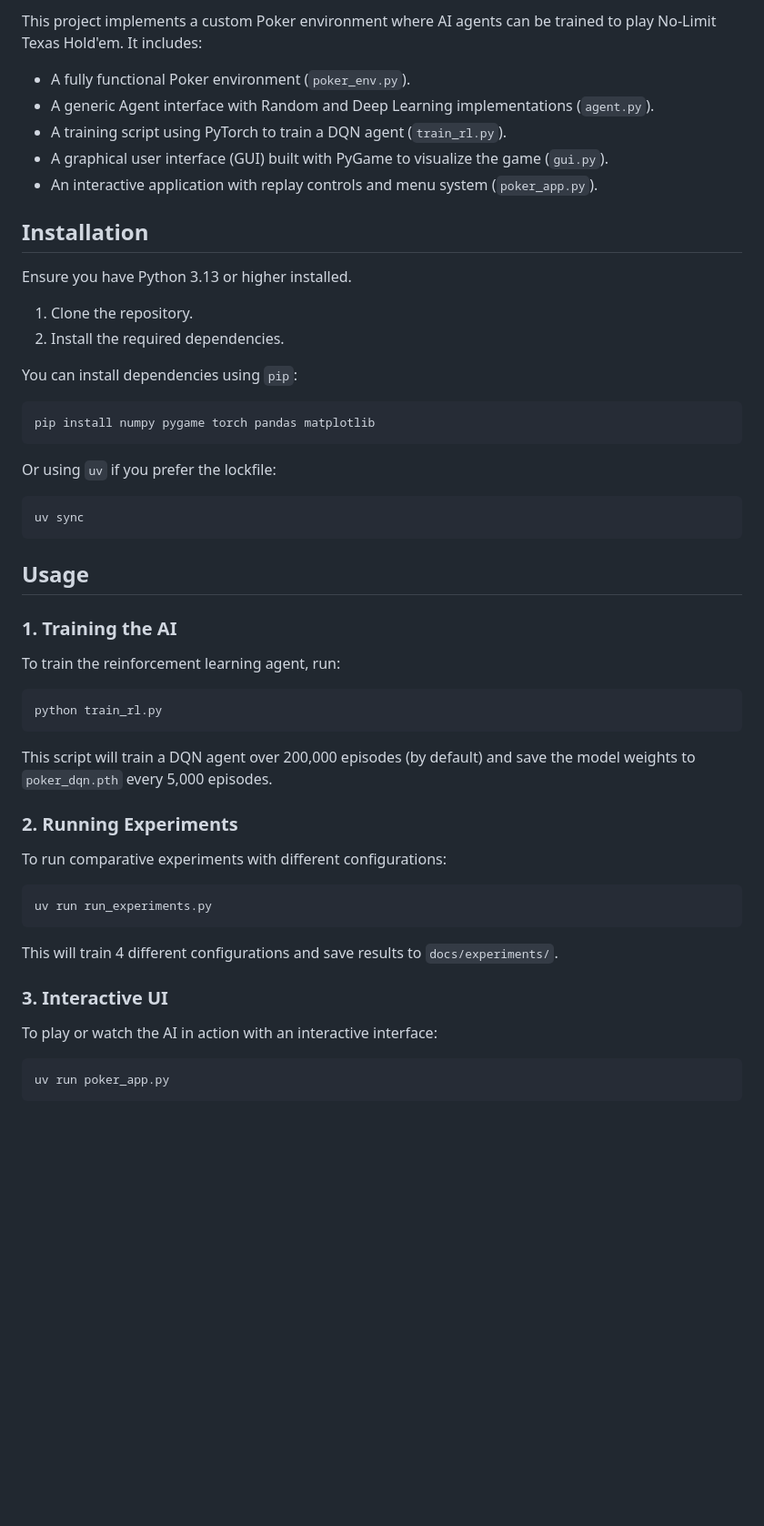
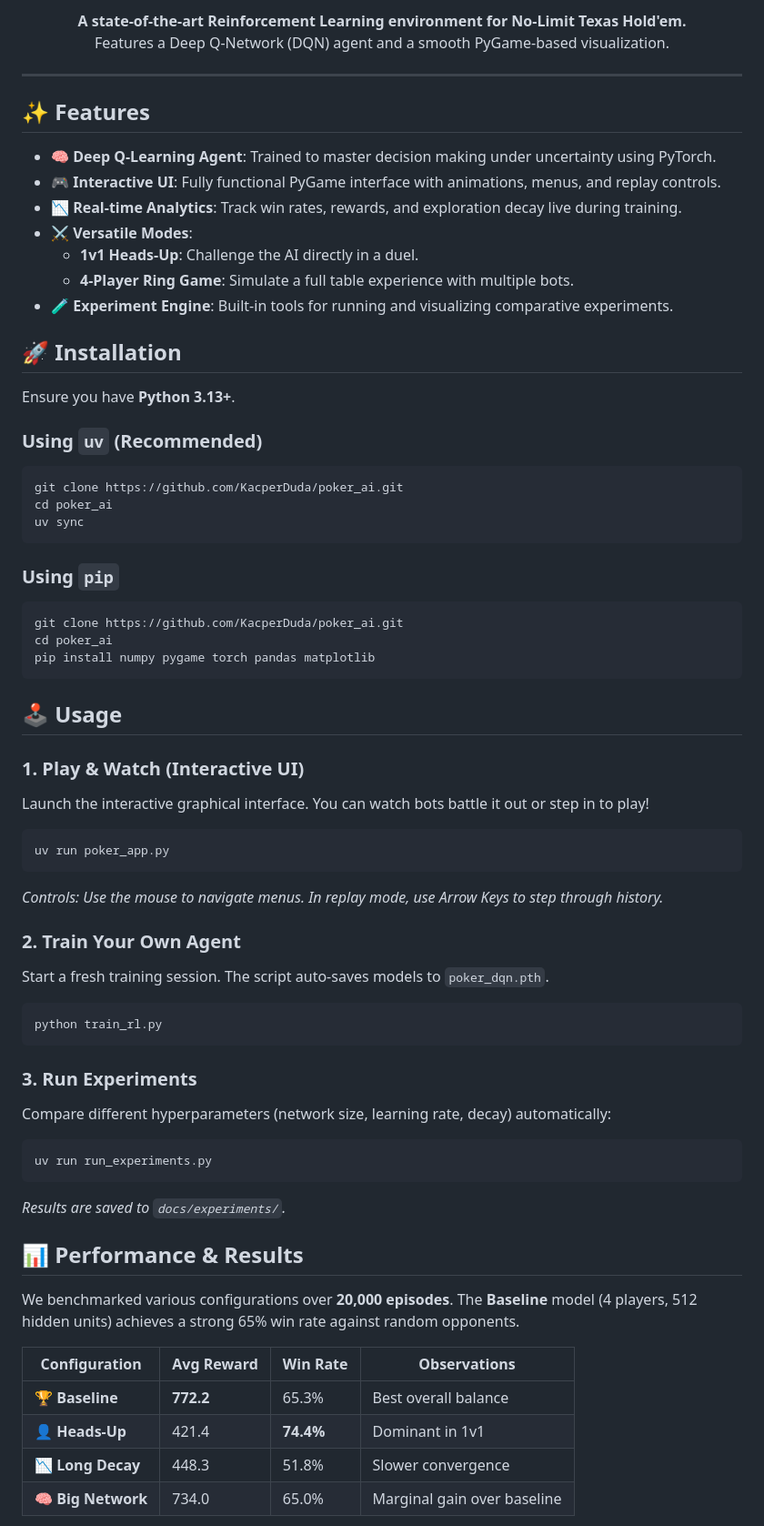
Before and after one commit to KacperDuda/poker_ai, a Markdown page: README.md, the part around one of its changes. Shown at 91% size. Rendered like a GitHub page; blank space fills up the shorter version.

````diff
--- a/README.md
+++ b/README.md
@@ -6,58 +18,79 @@ A Reinforcement Learning environment for Poker (Texas Hold'em), featuring a Deep
 
-This project implements a custom Poker environment where AI agents can be trained to play No-Limit Texas Hold'em. It includes:
+<p align="center">
+  <strong>A state-of-the-art Reinforcement Learning environment for No-Limit Texas Hold'em.</strong><br>
+  Features a Deep Q-Network (DQN) agent and a smooth PyGame-based visualization.
+</p>
 
-- A fully functional Poker environment (`poker_env.py`).
-- A generic Agent interface with Random and Deep Learning implementations (`agent.py`).
-- A training script using PyTorch to train a DQN agent (`train_rl.py`).
-- A graphical user interface (GUI) built with PyGame to visualize the game (`gui.py`).
-- An interactive application with replay controls and menu system (`poker_app.py`).
+---
 
-## Installation
+## ✨ Features
 
-Ensure you have Python 3.13 or higher installed.
+- 🧠 **Deep Q-Learning Agent**: Trained to master decision making under uncertainty using PyTorch.
+- 🎮 **Interactive UI**: Fully functional PyGame interface with animations, menus, and replay controls.
+- 📉 **Real-time Analytics**: Track win rates, rewards, and exploration decay live during training.
+- ⚔️ **Versatile Modes**:
+  - **1v1 Heads-Up**: Challenge the AI directly in a duel.
+  - **4-Player Ring Game**: Simulate a full table experience with multiple bots.
+- 🧪 **Experiment Engine**: Built-in tools for running and visualizing comparative experiments.
 
-1.  Clone the repository.
-2.  Install the required dependencies.
+## 🚀 Installation
 
-You can install dependencies using `pip`:
+Ensure you have **Python 3.13+**.
+
+### Using `uv` (Recommended)
 
 ```bash
+git clone https://github.com/KacperDuda/poker_ai.git
+cd poker_ai
+uv sync
+```
+
+### Using `pip`
+
+```bash
+git clone https://github.com/KacperDuda/poker_ai.git
+cd poker_ai
 pip install numpy pygame torch pandas matplotlib
 ```
 
-Or using `uv` if you prefer the lockfile:
+## 🕹️ Usage
+
+### 1. Play & Watch (Interactive UI)
+
+Launch the interactive graphical interface. You can watch bots battle it out or step in to play!
 
 ```bash
-uv sync
+uv run poker_app.py
 ```
 
-## Usage
+_Controls: Use the mouse to navigate menus. In replay mode, use Arrow Keys to step through history._
 
-### 1. Training the AI
+### 2. Train Your Own Agent
 
-To train the reinforcement learning agent, run:
+Start a fresh training session. The script auto-saves models to `poker_dqn.pth`.
 
 ```bash
 python train_rl.py
 ```
 
-This script will train a DQN agent over 200,000 episodes (by default) and save the model weights to `poker_dqn.pth` every 5,000 episodes.
+### 3. Run Experiments
 
-### 2. Running Experiments
-
-To run comparative experiments with different configurations:
+Compare different hyperparameters (network size, learning rate, decay) automatically:
 
 ```bash
 uv run run_experiments.py
 ```
 
-This will train 4 different configurations and save results to `docs/experiments/`.
+_Results are saved to `docs/experiments/`._
 
-### 3. Interactive UI
+## 📊 Performance & Results
 
-To play or watch the AI in action with an interactive interface:
+We benchmarked various configurations over **20,000 episodes**. The **Baseline** model (4 players, 512 hidden units) achieves a strong 65% win rate against random opponents.
 
-```bash
-uv run poker_app.py
-```
+| Configuration      | Avg Reward | Win Rate  | Observations                |
+| ------------------ | ---------- | --------- | --------------------------- |
+| 🏆 **Baseline**    | **772.2**  | 65.3%     | Best overall balance        |
+| 👤 **Heads-Up**    | 421.4      | **74.4%** | Dominant in 1v1             |
+| 📉 **Long Decay**  | 448.3      | 51.8%     | Slower convergence          |
+| 🧠 **Big Network** | 734.0      | 65.0%     | Marginal gain over baseline |
 
````
Also changed, not shown: other parts of README.md (+49 -51 lines).
